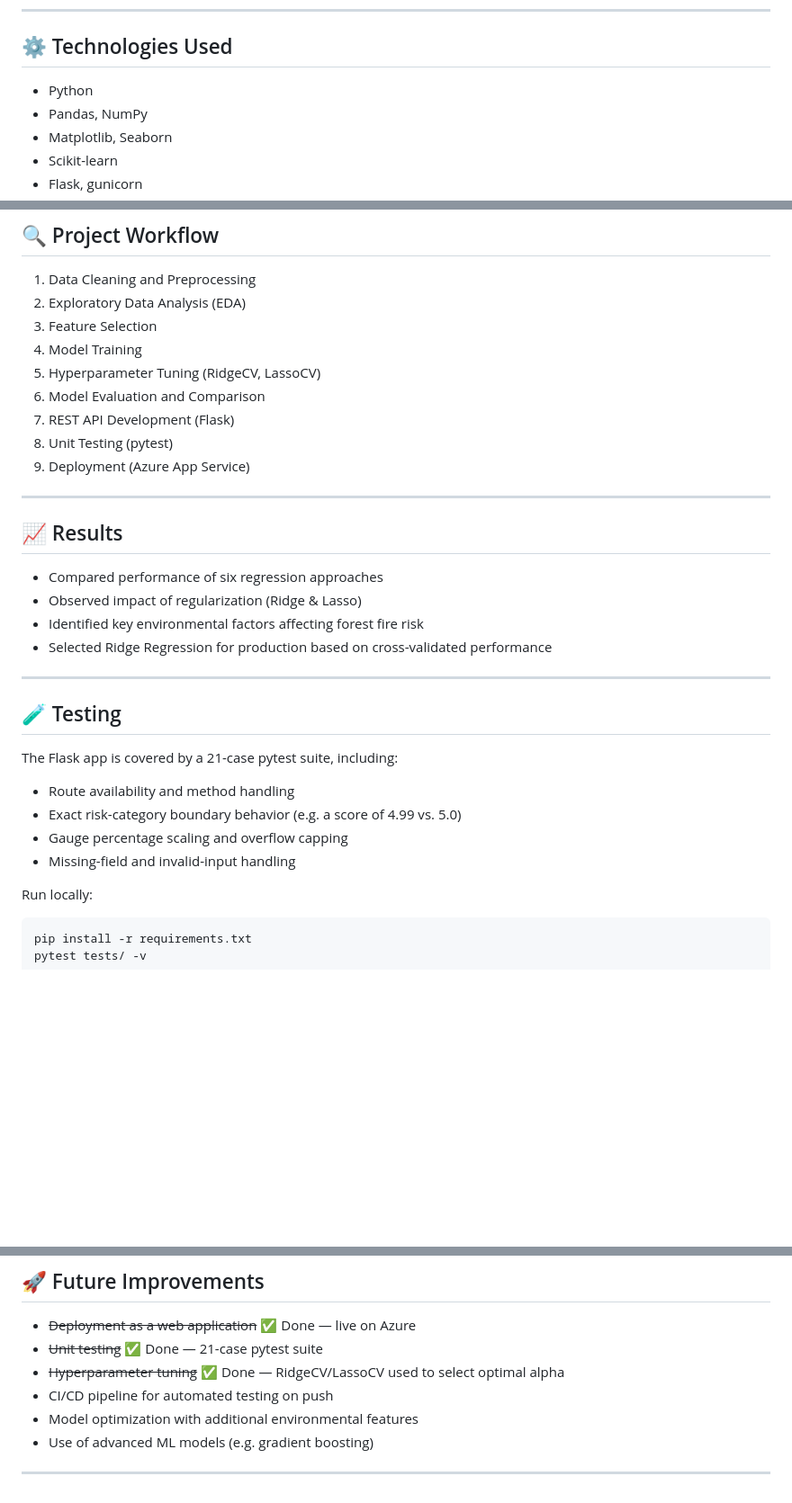
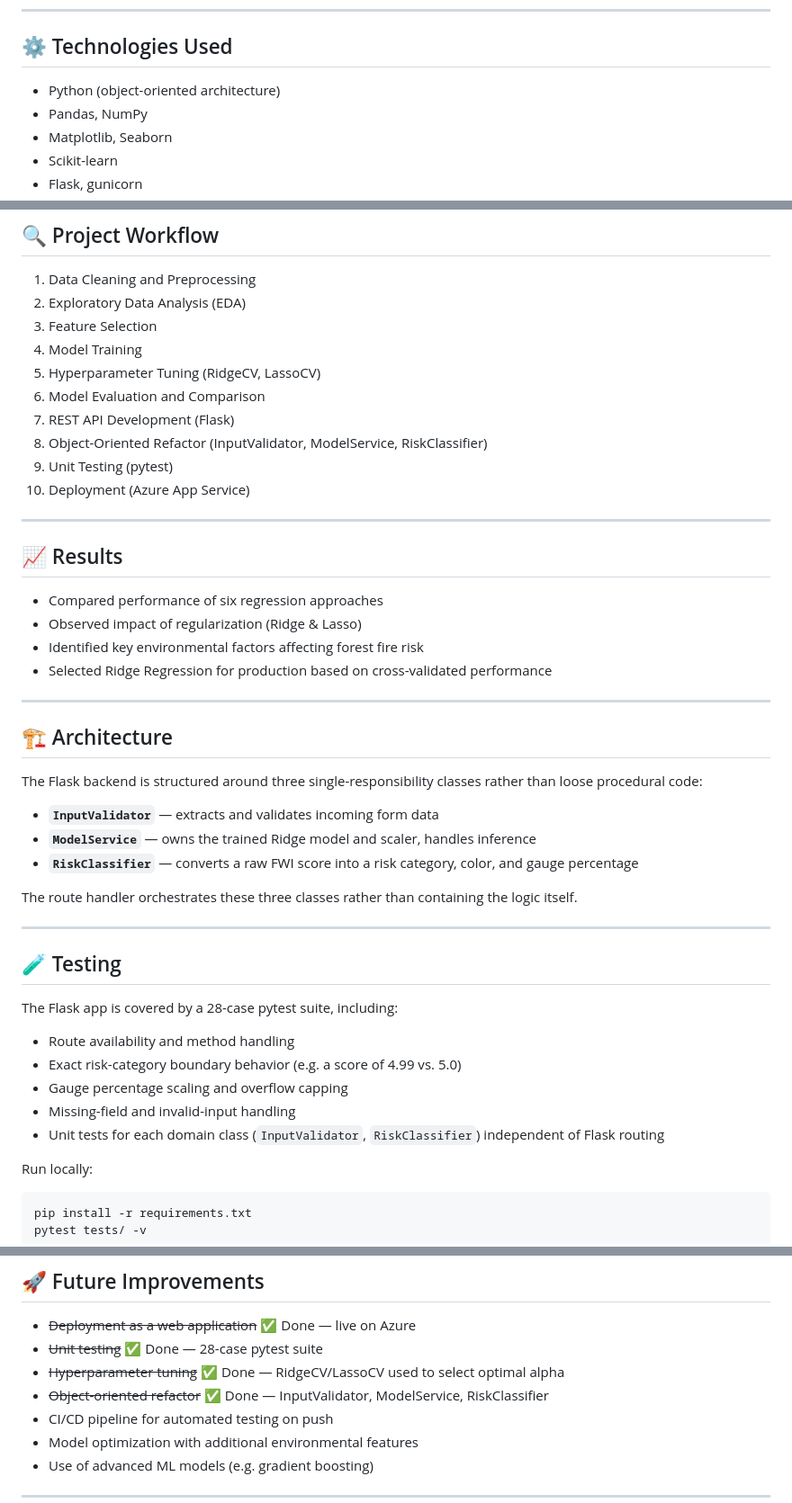
Before and after one commit to MeghaMuskan/forest-fire-prediction-ml, a Markdown page: README.md, 3 parts joined by grey strips. Shown at 90% size. Rendered like a GitHub page; blank space fills up the shorter version.

Commit message:
Update README with OOP architecture and 28-test suite details

````diff
--- a/README.md
+++ b/README.md
@@ -19,7 +19,7 @@ A machine learning project that predicts forest fire risk using regression model
 ---
 
 ## ⚙️ Technologies Used
-- Python
+- Python (object-oriented architecture)
 - Pandas, NumPy
 - Matplotlib, Seaborn
 - Scikit-learn
@@ -49,8 +49,9 @@ A machine learning project that predicts forest fire risk using regression model
 5. Hyperparameter Tuning (RidgeCV, LassoCV)
 6. Model Evaluation and Comparison
 7. REST API Development (Flask)
-8. Unit Testing (pytest)
-9. Deployment (Azure App Service)
+8. Object-Oriented Refactor (InputValidator, ModelService, RiskClassifier)
+9. Unit Testing (pytest)
+10. Deployment (Azure App Service)
 
 ---
 
@@ -62,13 +63,25 @@ A machine learning project that predicts forest fire risk using regression model
 
 ---
 
+## 🏗️ Architecture
+
+The Flask backend is structured around three single-responsibility classes rather than loose procedural code:
+- **`InputValidator`** — extracts and validates incoming form data
+- **`ModelService`** — owns the trained Ridge model and scaler, handles inference
+- **`RiskClassifier`** — converts a raw FWI score into a risk category, color, and gauge percentage
+
+The route handler orchestrates these three classes rather than containing the logic itself.
+
+---
+
 ## 🧪 Testing
 
-The Flask app is covered by a 21-case pytest suite, including:
+The Flask app is covered by a 28-case pytest suite, including:
 - Route availability and method handling
 - Exact risk-category boundary behavior (e.g. a score of 4.99 vs. 5.0)
 - Gauge percentage scaling and overflow capping
 - Missing-field and invalid-input handling
+- Unit tests for each domain class (`InputValidator`, `RiskClassifier`) independent of Flask routing
 
 Run locally:
 ```bash
@@ -139,8 +152,9 @@ To analyze environmental data and build predictive models that can help in under
 
 ## 🚀 Future Improvements
 - ~~Deployment as a web application~~ ✅ Done — live on Azure
-- ~~Unit testing~~ ✅ Done — 21-case pytest suite
+- ~~Unit testing~~ ✅ Done — 28-case pytest suite
 - ~~Hyperparameter tuning~~ ✅ Done — RidgeCV/LassoCV used to select optimal alpha
+- ~~Object-oriented refactor~~ ✅ Done — InputValidator, ModelService, RiskClassifier
 - CI/CD pipeline for automated testing on push
 - Model optimization with additional environmental features
 - Use of advanced ML models (e.g. gradient boosting)
````
Also changed, not shown: other parts of README.md (+1 -1 lines).
